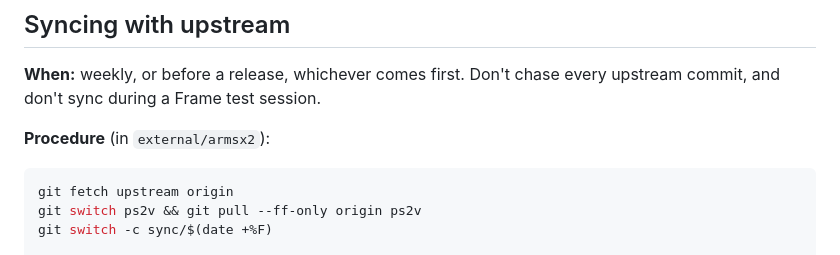
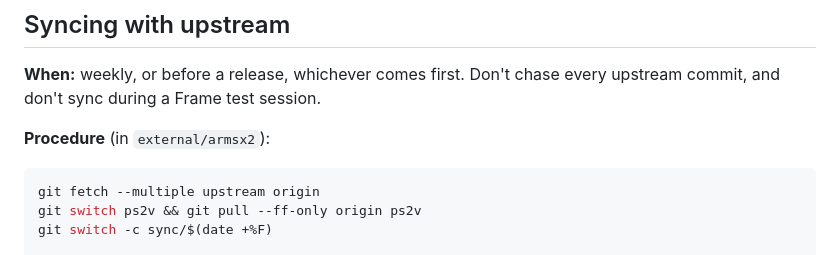
Before and after one commit to SPD13/arm-sx2-vr-steam-frame, a Markdown page: docs/UPSTREAM.md, the part around the change. GitHub-like rendering.

Commit message:
Docs: fetch both remotes with --multiple in the upstream sync
Co-Authored-By: Claude Opus 5.5 <noreply@anthropic.com>

````diff
--- a/docs/UPSTREAM.md
+++ b/docs/UPSTREAM.md
@@ -80,7 +80,7 @@ The Windows project files (`pcsx2.vcxproj`) do not list our files. We build only
 **Procedure** (in `external/armsx2`):
 
 ```sh
-git fetch upstream origin
+git fetch --multiple upstream origin
 git switch ps2v && git pull --ff-only origin ps2v
 git switch -c sync/$(date +%F)
 
````
